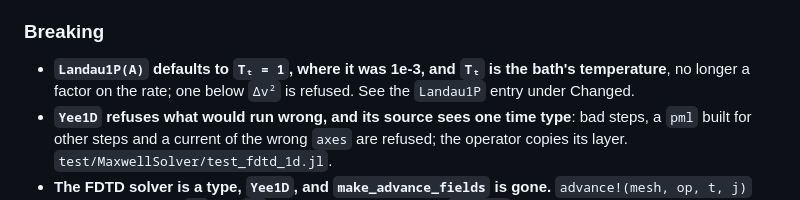
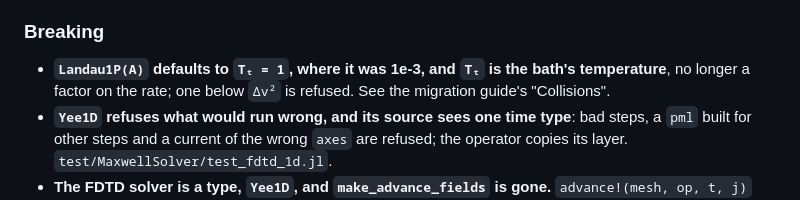
Before and after one commit to korzhimanov/Vasilek.jl, a Markdown page: CHANGELOG.md, the part around the change. GitHub-like rendering.

```diff
--- a/CHANGELOG.md
+++ b/CHANGELOG.md
@@ -18,7 +18,7 @@ entry says what changed and where its evidence lives: a section of
 
 - **`Landau1P(A)` defaults to `Tₜ = 1`, where it was 1e-3, and `Tₜ` is the
   bath's temperature**, no longer a factor on the rate; one below `Δv²` is
-  refused. See the `Landau1P` entry under Changed.
+  refused. See the migration guide's "Collisions".
 - **`Yee1D` refuses what would run wrong, and its source sees one time type**:
   bad steps, a `pml` built for other steps and a current of the wrong `axes` are
   refused; the operator copies its layer. `test/MaxwellSolver/test_fdtd_1d.jl`.
```
Also changed, not shown: README.md (+1 -1 lines), docs/src/verification.md (+4 -4 lines).
